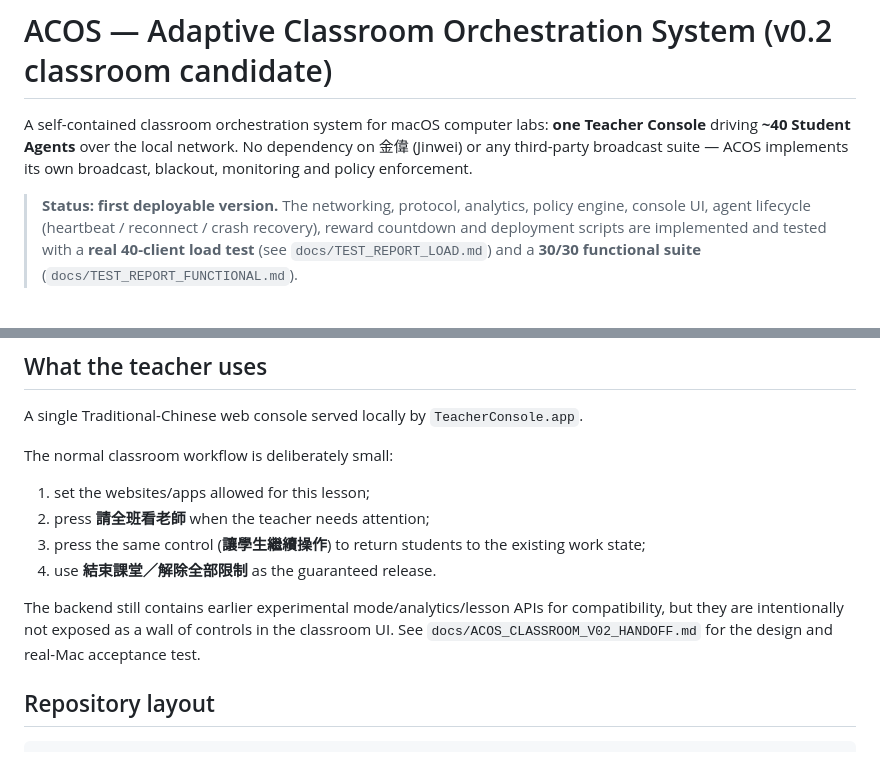
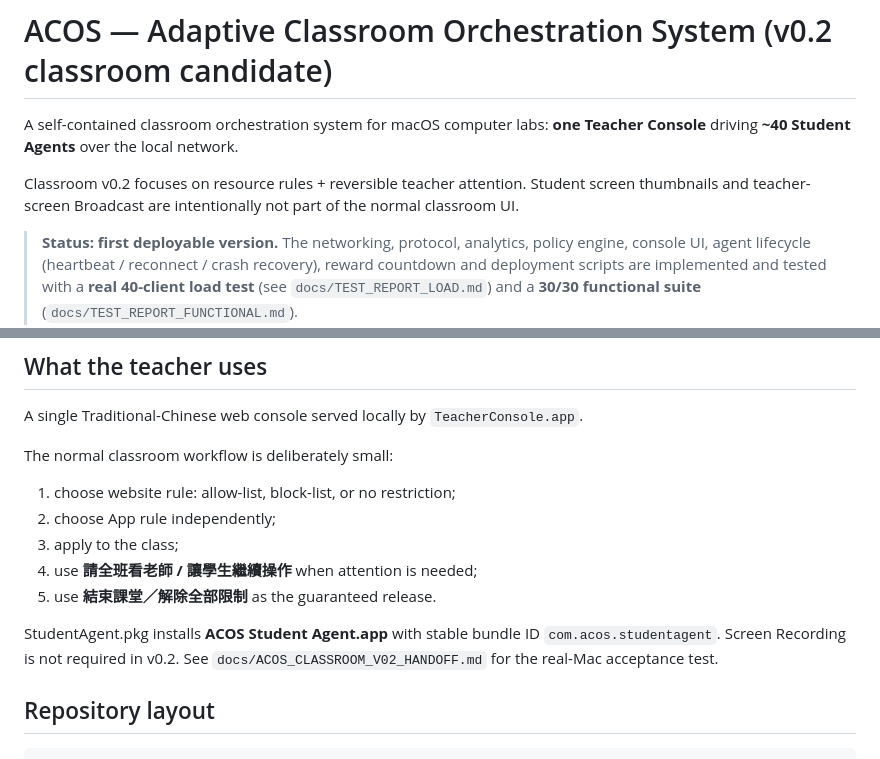
Before and after one commit to mb1h0101/ACOS, a Markdown page: README.md, 2 parts joined by grey strips. Drawn GitHub-style; blank space fills up the shorter version.

Commit message:
Align README with classroom v0.2 app bundle and policy controls

````diff
--- a/README.md
+++ b/README.md
@@ -2,8 +2,10 @@
 
 A self-contained classroom orchestration system for macOS computer labs:
 **one Teacher Console** driving **~40 Student Agents** over the local network.
-No dependency on 金偉 (Jinwei) or any third-party broadcast suite — ACOS
-implements its own broadcast, blackout, monitoring and policy enforcement.
+
+Classroom v0.2 focuses on resource rules + reversible teacher attention. Student
+screen thumbnails and teacher-screen Broadcast are intentionally not part of
+the normal classroom UI.
 
 > **Status: first deployable version.** The networking, protocol, analytics,
 > policy engine, console UI, agent lifecycle (heartbeat / reconnect / crash
@@ -23,16 +25,15 @@ A single Traditional-Chinese web console served locally by
 
 The normal classroom workflow is deliberately small:
 
-1. set the websites/apps allowed for this lesson;
-2. press **請全班看老師** when the teacher needs attention;
-3. press the same control (**讓學生繼續操作**) to return students to the
-   existing work state;
-4. use **結束課堂／解除全部限制** as the guaranteed release.
+1. choose website rule: allow-list, block-list, or no restriction;
+2. choose App rule independently;
+3. apply to the class;
+4. use **請全班看老師 / 讓學生繼續操作** when attention is needed;
+5. use **結束課堂／解除全部限制** as the guaranteed release.
 
-The backend still contains earlier experimental mode/analytics/lesson APIs for
-compatibility, but they are intentionally not exposed as a wall of controls in
-the classroom UI. See `docs/ACOS_CLASSROOM_V02_HANDOFF.md` for the design and
-real-Mac acceptance test.
+StudentAgent.pkg installs **ACOS Student Agent.app** with stable bundle ID
+`com.acos.studentagent`. Screen Recording is not required in v0.2. See
+`docs/ACOS_CLASSROOM_V02_HANDOFF.md` for the real-Mac acceptance test.
 
 ## Repository layout
 ```
````
